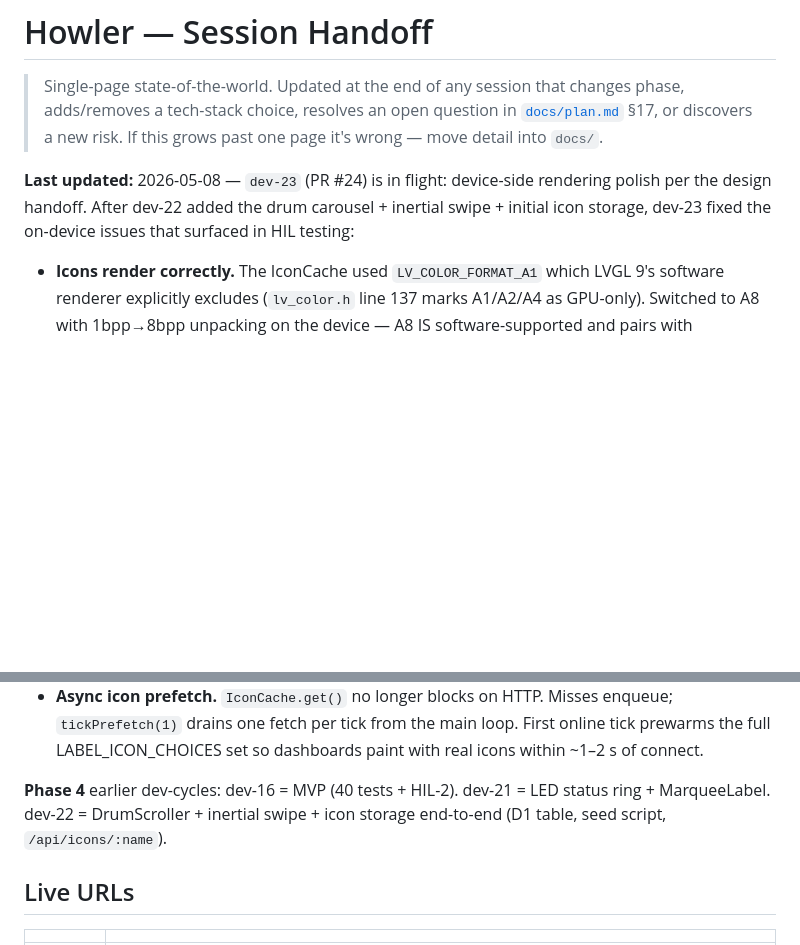
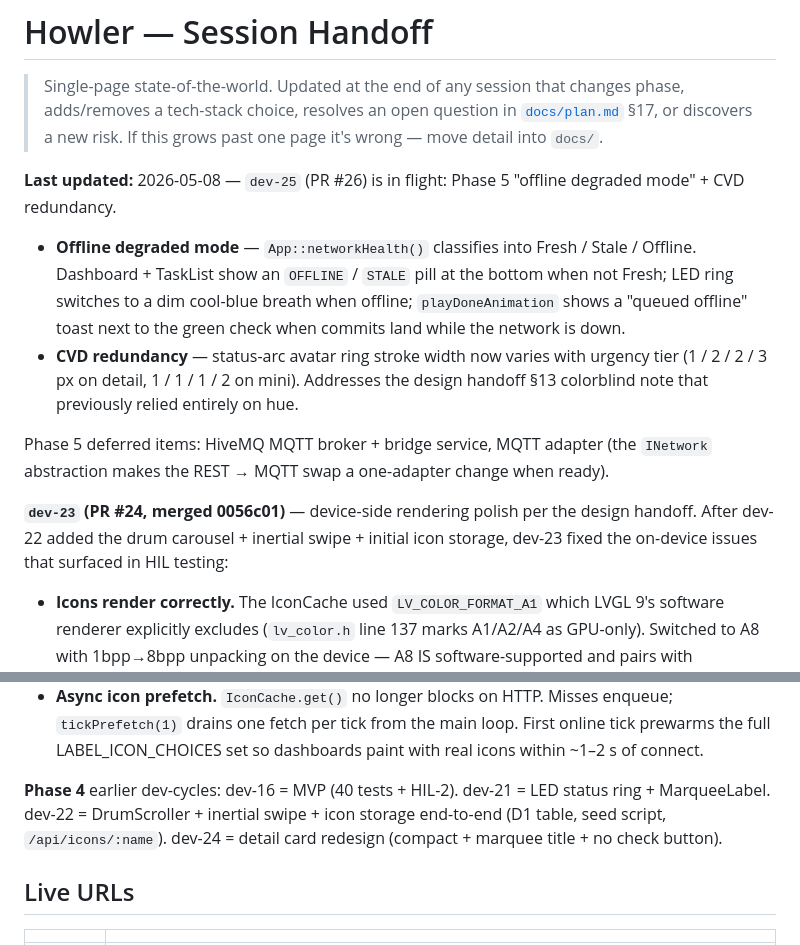
Before and after one commit to a-tsygankov/howler, a Markdown page: handoff.md, 2 parts joined by grey strips. Rendered like a GitHub page; blank space fills up the shorter version.

Commit message:
handoff: dev-25 status (offline mode + CVD redundancy)

```diff
--- a/handoff.md
+++ b/handoff.md
@@ -5,7 +5,14 @@
 > question in [`docs/plan.md`](docs/plan.md) §17, or discovers a new risk.
 > If this grows past one page it's wrong — move detail into `docs/`.
 
-**Last updated:** 2026-05-08 — `dev-23` (PR #24) is in flight: device-side rendering polish per the design handoff. After dev-22 added the drum carousel + inertial swipe + initial icon storage, dev-23 fixed the on-device issues that surfaced in HIL testing:
+**Last updated:** 2026-05-08 — `dev-25` (PR #26) is in flight: Phase 5 "offline degraded mode" + CVD redundancy.
+
+- **Offline degraded mode** — `App::networkHealth()` classifies into Fresh / Stale / Offline. Dashboard + TaskList show an `OFFLINE` / `STALE` pill at the bottom when not Fresh; LED ring switches to a dim cool-blue breath when offline; `playDoneAnimation` shows a "queued offline" toast next to the green check when commits land while the network is down.
+- **CVD redundancy** — status-arc avatar ring stroke width now varies with urgency tier (1 / 2 / 2 / 3 px on detail, 1 / 1 / 1 / 2 on mini). Addresses the design handoff §13 colorblind note that previously relied entirely on hue.
+
+Phase 5 deferred items: HiveMQ MQTT broker + bridge service, MQTT adapter (the `INetwork` abstraction makes the REST → MQTT swap a one-adapter change when ready).
+
+**`dev-23` (PR #24, merged 0056c01)** — device-side rendering polish per the design handoff. After dev-22 added the drum carousel + inertial swipe + initial icon storage, dev-23 fixed the on-device issues that surfaced in HIL testing:
 
 - **Icons render correctly.** The IconCache used `LV_COLOR_FORMAT_A1` which LVGL 9's software renderer explicitly excludes (`lv_color.h` line 137 marks A1/A2/A4 as GPU-only). Switched to A8 with 1bpp→8bpp unpacking on the device — A8 IS software-supported and pairs with `lv_image_recolor` for theme-aware tinting.
 - **Mini titles single-line, fonts scaled.** Added `lv_font_montserrat_10` / `_12`; mini title now uses 12 pt, due chip 10 pt (clearly smaller than detail's 18 pt). Title gets explicit height so `LV_LABEL_LONG_DOT` truncates instead of wrapping.
@@ -13,7 +20,7 @@
 - **Sync-aware rebuild.** DashboardModel + DashboardModel-as-allTasks bump a generation counter on every replace / removeById; ScreenManager watches and rebuilds the active drum screen so a sync round's data refresh propagates without requiring a scroll.
 - **Async icon prefetch.** `IconCache.get()` no longer blocks on HTTP. Misses enqueue; `tickPrefetch(1)` drains one fetch per tick from the main loop. First online tick prewarms the full LABEL_ICON_CHOICES set so dashboards paint with real icons within ~1–2 s of connect.
 
-**Phase 4** earlier dev-cycles: dev-16 = MVP (40 tests + HIL-2). dev-21 = LED status ring + MarqueeLabel. dev-22 = DrumScroller + inertial swipe + icon storage end-to-end (D1 table, seed script, `/api/icons/:name`).
+**Phase 4** earlier dev-cycles: dev-16 = MVP (40 tests + HIL-2). dev-21 = LED status ring + MarqueeLabel. dev-22 = DrumScroller + inertial swipe + icon storage end-to-end (D1 table, seed script, `/api/icons/:name`). dev-24 = detail card redesign (compact + marquee title + no check button).
 
 ## Live URLs
 
```
